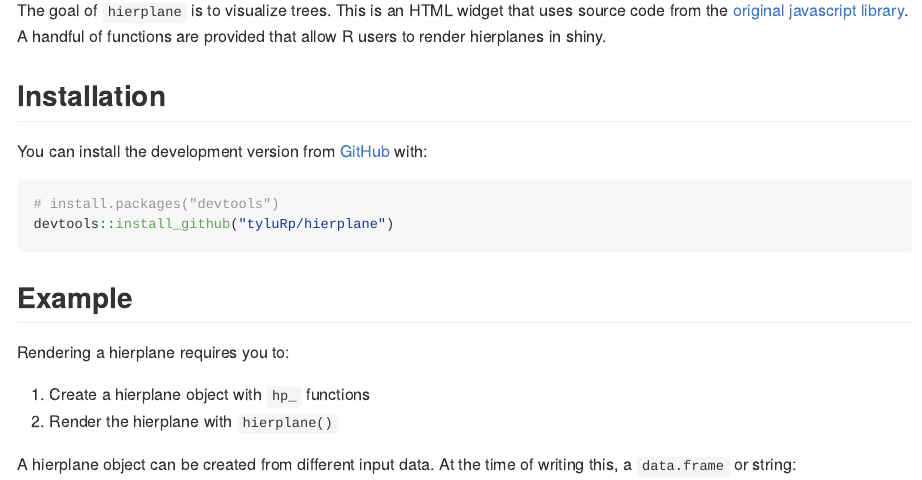
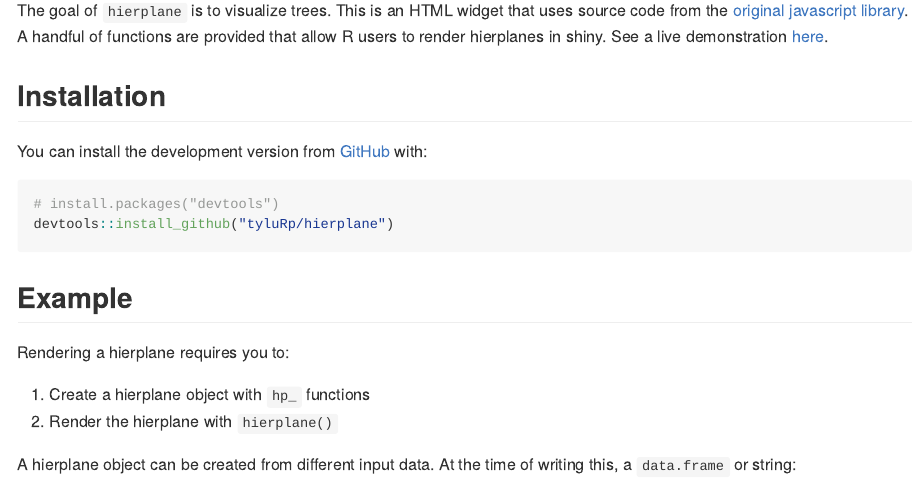
Before and after one commit to r4fun/hierplane, an R Markdown document (README.Rmd): the page in a window 1100 px wide, from 150 px down. The pictures show the output file README.md that the author committed with the source, drawn offline in the style of GitHub; badge pictures from the web are left out.

Commit message:
add live demo

```diff
--- a/README.Rmd
+++ b/README.Rmd
@@ -22,7 +22,7 @@ knitr::opts_chunk$set(
 
 :warning: Work in progress :warning:
 
-The goal of `hierplane` is to visualize trees. This is an HTML widget that uses source code from the [original javascript library](https://github.com/allenai/hierplane). A handful of functions are provided that allow R users to render hierplanes in shiny.
+The goal of `hierplane` is to visualize trees. This is an HTML widget that uses source code from the [original javascript library](https://github.com/allenai/hierplane). A handful of functions are provided that allow R users to render hierplanes in shiny. See a live demonstration [here](https://tylerlittlefield.com/shiny/tyler/hierplane/).
 
 ## Installation
 
```
Also changed, not shown: README.md.
